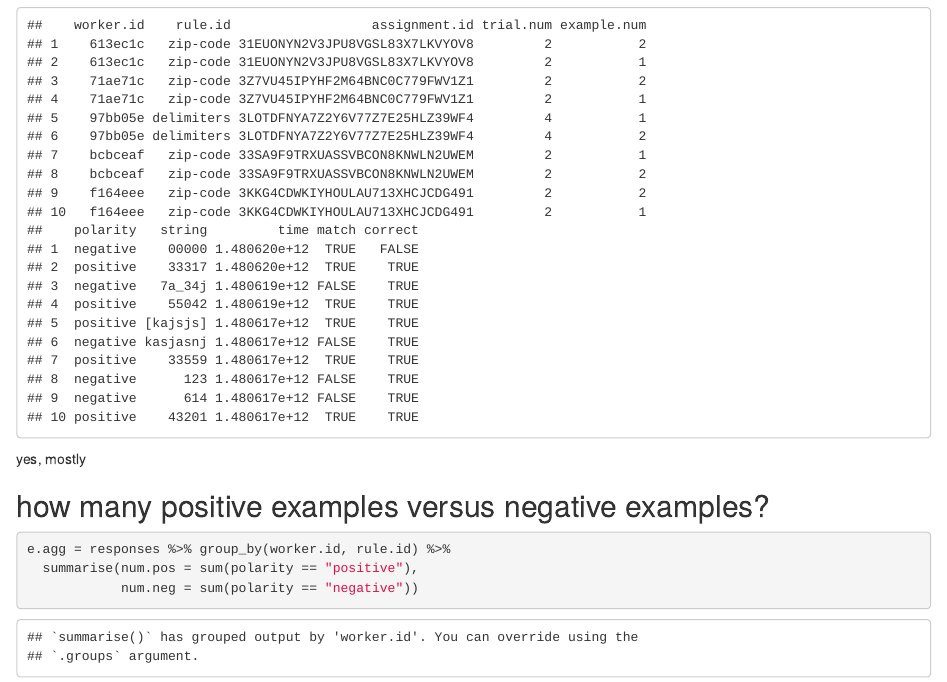
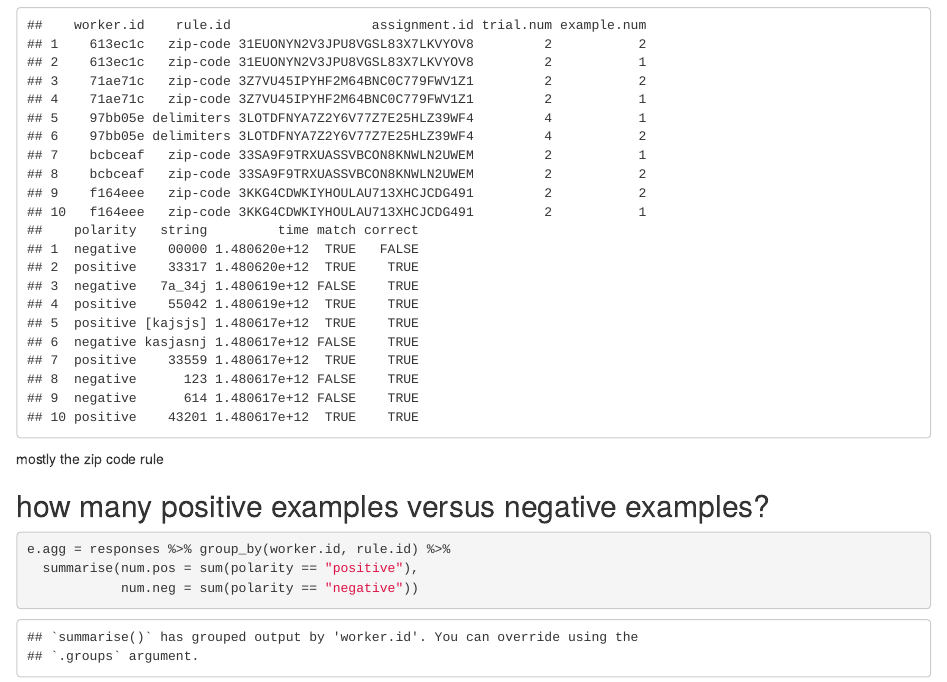
Before and after one commit to longouyang/ppbe-rx-measure, an R Markdown document (data/d02/analyze.Rmd): the page in a window 1100 px wide, from 6020 px down. Rendered offline with R 4.5, knitr and Pandoc, with nearby package versions; code that draws random numbers runs with fixed seeds of ours; some code elsewhere in the file could not run offline; common packages that the code uses without loading them are loaded.

Commit message:
d02 minor

````diff
--- a/data/d02/analyze.Rmd
+++ b/data/d02/analyze.Rmd
@@ -170,7 +170,7 @@ responses %>%
   merge(responses)
 ```
 
-yes, mostly
+mostly the zip code rule
 
 ## how many positive examples versus negative examples?
 
````
